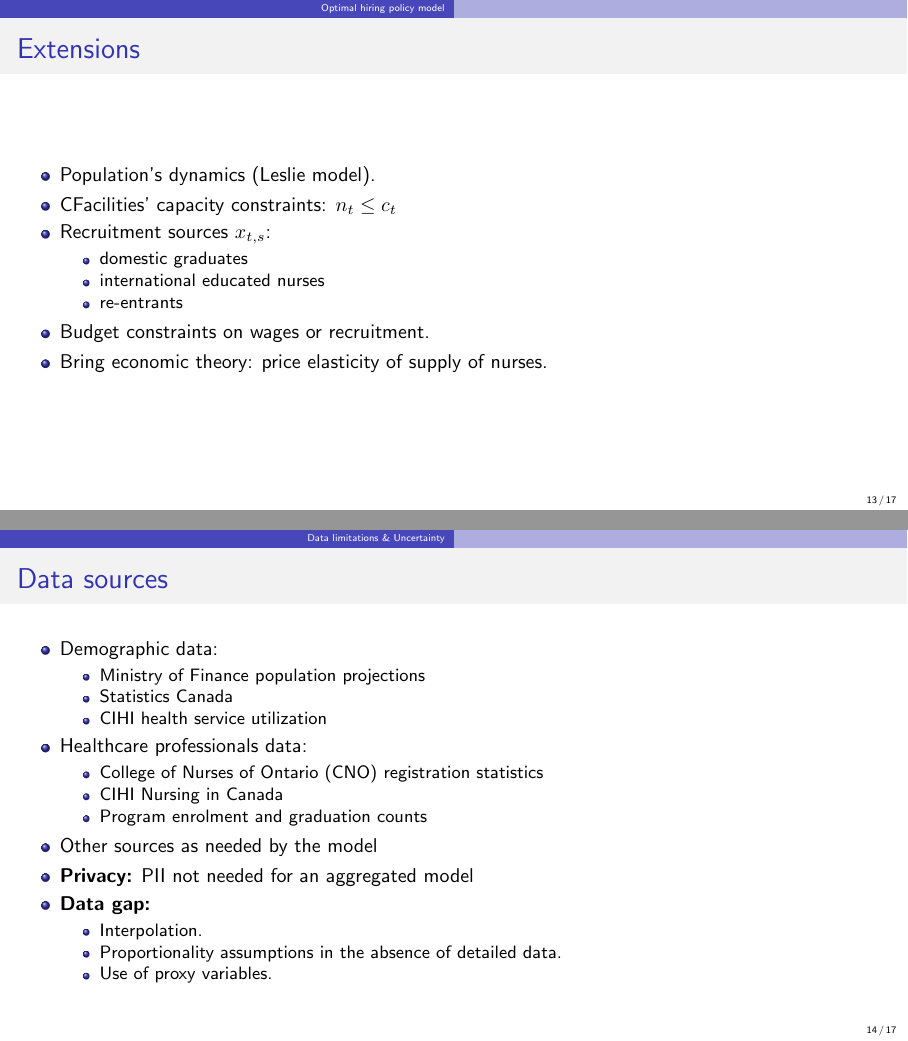
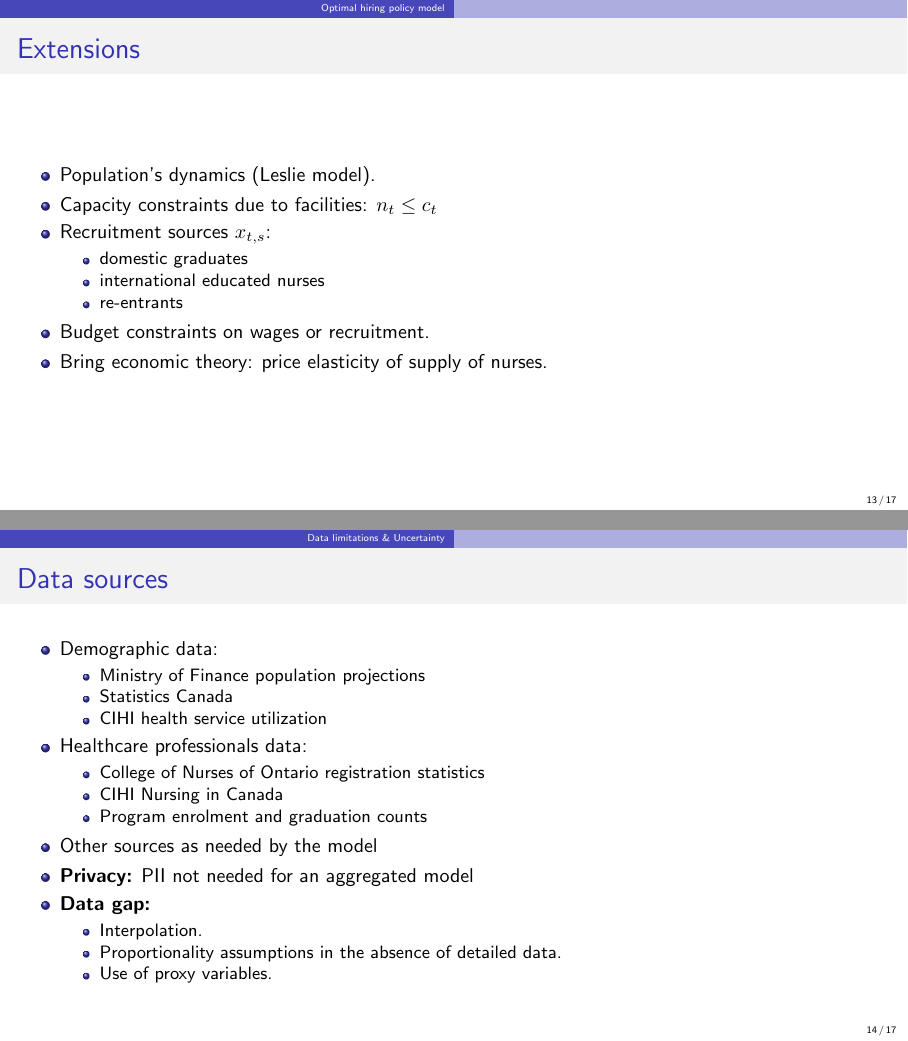
Before and after one commit to jorge-antares/healthworkforce, LaTeX slides (presentation/presentation.tex): pages 13 and 14 of 17, joined at a grey line. Compiled offline with pdfLaTeX.

Commit message:
typo fixed

```diff
--- a/presentation/presentation.tex
+++ b/presentation/presentation.tex
@@ -245,7 +245,7 @@
 \begin{frame}{Extensions}
     \begin{itemize}
         \item Population's dynamics (Leslie model).
-        \item CFacilities' capacity constraints: $n_{t} \le c_{t}$
+        \item Capacity constraints due to facilities: $n_{t} \le c_{t}$
         \item Recruitment sources $x_{t,s}$:
         \begin{itemize}
             \item domestic graduates
@@ -270,7 +270,7 @@
         \end{itemize}
         \item Healthcare professionals data:
         \begin{itemize}
-            \item College of Nurses of Ontario (CNO) registration statistics
+            \item College of Nurses of Ontario registration statistics
             \item CIHI Nursing in Canada
             \item Program enrolment and graduation counts
         \end{itemize}
```
Also changed, not shown: presentation/presentation.pdf.
